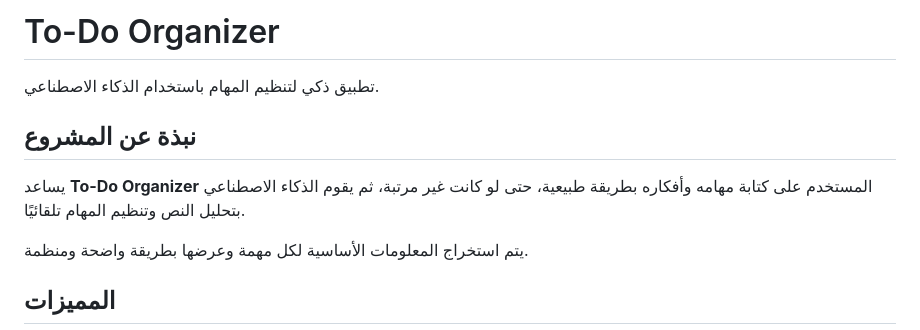
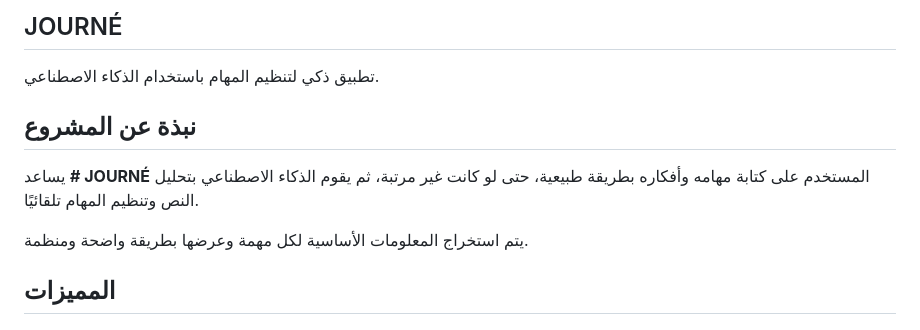
Before and after one commit to razanyahya12/JOURN--ToDoList, a Markdown page: README.md, the part around the change. GitHub-like rendering.

```diff
--- a/README.md
+++ b/README.md
@@ -1,10 +1,10 @@
-# To-Do Organizer
+## JOURNÉ
 
 تطبيق ذكي لتنظيم المهام باستخدام الذكاء الاصطناعي.
 
 ## نبذة عن المشروع
 
-يساعد **To-Do Organizer** المستخدم على كتابة مهامه وأفكاره بطريقة طبيعية، حتى لو كانت غير مرتبة، ثم يقوم الذكاء الاصطناعي بتحليل النص وتنظيم المهام تلقائيًا.
+يساعد **# JOURNÉ** المستخدم على كتابة مهامه وأفكاره بطريقة طبيعية، حتى لو كانت غير مرتبة، ثم يقوم الذكاء الاصطناعي بتحليل النص وتنظيم المهام تلقائيًا.
 
 يتم استخراج المعلومات الأساسية لكل مهمة وعرضها بطريقة واضحة ومنظمة.
 
```
